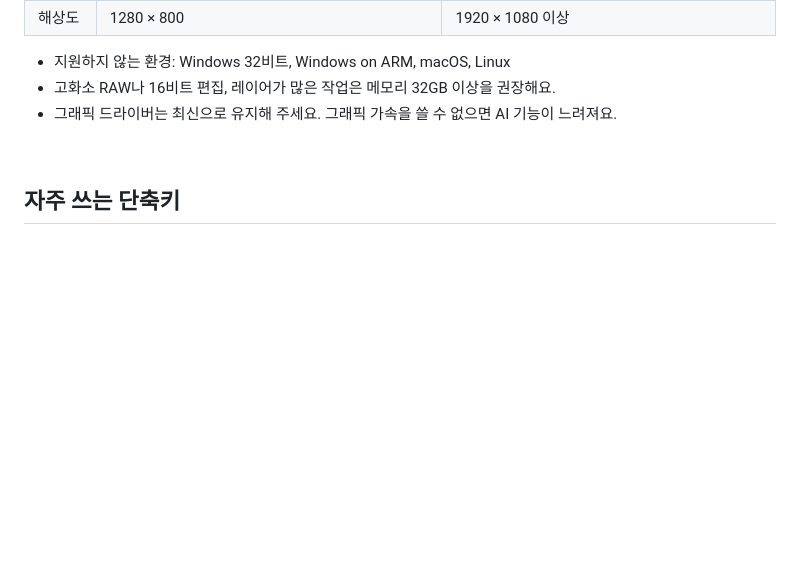
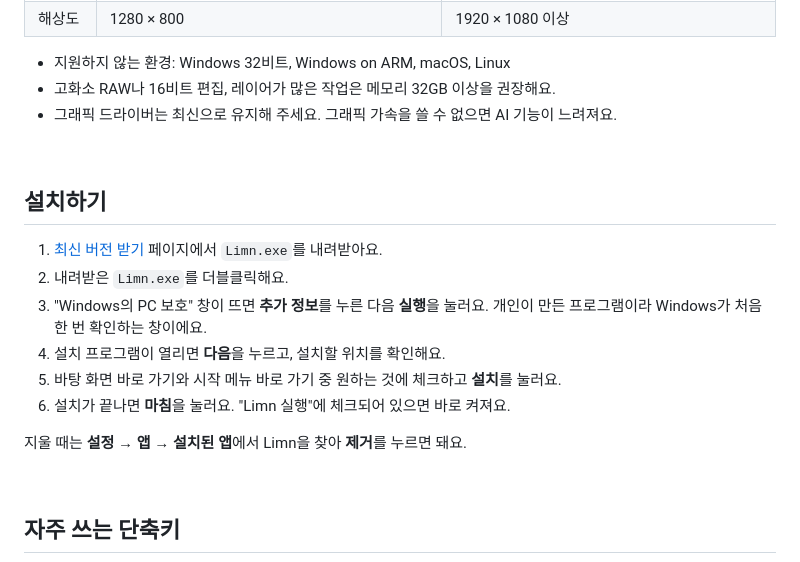
Before and after one commit to Crowtit517/Limn_Photo, a Markdown page: README.md, the part around one of its changes. Rendered like a GitHub page; blank space fills up the shorter version.

```diff
--- a/README.md
+++ b/README.md
@@ -113,6 +113,19 @@ PSD 파일을 열고 저장할 수 있고, 카메라 RAW 파일도 열 수 있
 
 <br>
 
+## 설치하기
+
+1. [최신 버전 받기](https://github.com/Crowtit517/Limn_Photo/releases/latest) 페이지에서 `Limn.exe`를 내려받아요.
+2. 내려받은 `Limn.exe`를 더블클릭해요.
+3. "Windows의 PC 보호" 창이 뜨면 **추가 정보**를 누른 다음 **실행**을 눌러요. 개인이 만든 프로그램이라 Windows가 처음 한 번 확인하는 창이에요.
+4. 설치 프로그램이 열리면 **다음**을 누르고, 설치할 위치를 확인해요.
+5. 바탕 화면 바로 가기와 시작 메뉴 바로 가기 중 원하는 것에 체크하고 **설치**를 눌러요.
+6. 설치가 끝나면 **마침**을 눌러요. "Limn 실행"에 체크되어 있으면 바로 켜져요.
+
+지울 때는 **설정 → 앱 → 설치된 앱**에서 Limn을 찾아 **제거**를 누르면 돼요.
+
+<br>
+
 ## 자주 쓰는 단축키
 
 | 키 | 기능 | 키 | 기능 |
```
Also changed, not shown: other parts of README.md (+1 -24 lines), images/readme/screenshot.jpg (deleted), images/readme/screenshot.png (added), 8 other files.
